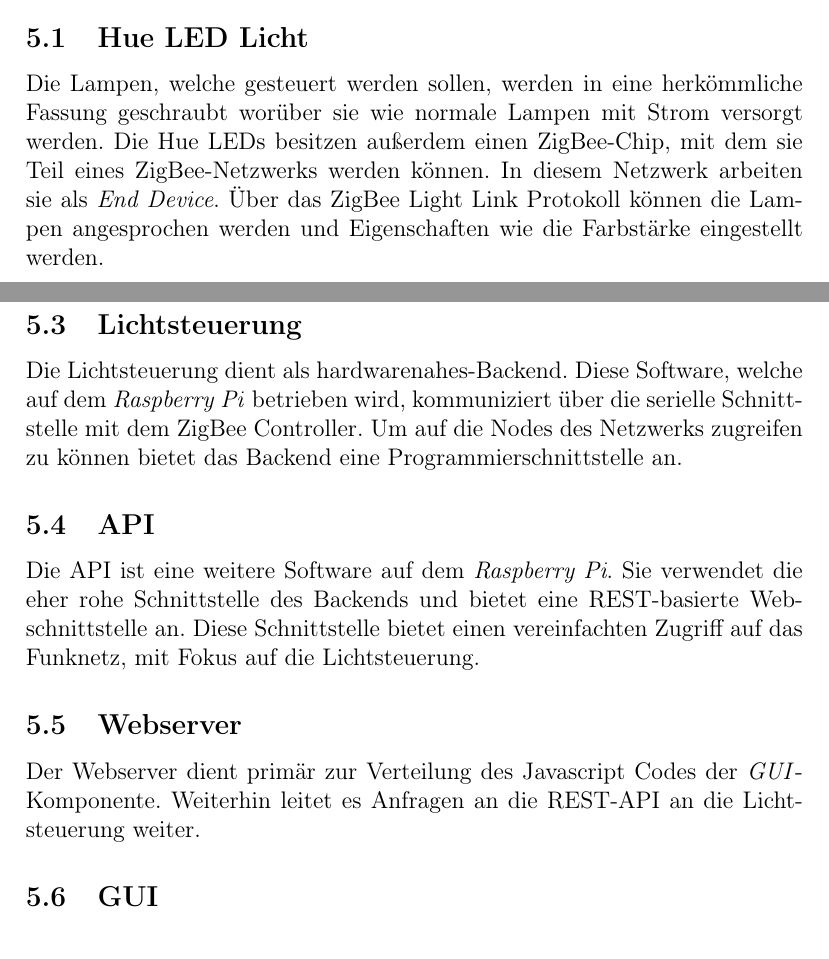
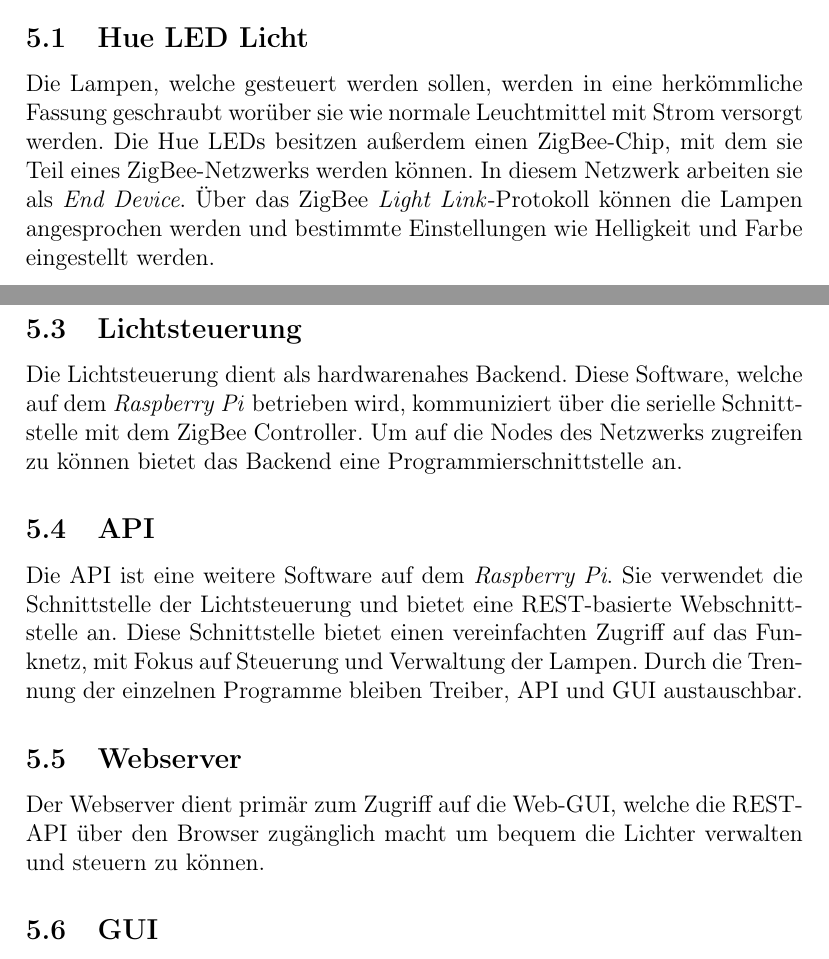
Before and after one commit to Wayneoween/dat, a LaTeX document (doc/concept.tex): two parts of pages 4 and 5 of 5 before the commit and two parts of pages 4 and 6 of 6 after it, joined at a grey line, cut so that both start at the same text. Compiled offline with pdfLaTeX.

Commit message:
update stuff
Signed-off-by: Marius Schuller <marius.schuller@googlemail.com>

```diff
--- a/doc/concept.tex
+++ b/doc/concept.tex
@@ -120,8 +120,8 @@ bestehen, welche im Weiteren genauer beschrieben werden.
 \subsection{Hue LED Licht}
 
 Die Lampen, welche gesteuert werden sollen, werden in eine herkömmliche Fassung
-geschraubt worüber sie wie normale Lampen mit Strom versorgt werden. Die Hue LEDs
+geschraubt worüber sie wie normale Leuchtmittel mit Strom versorgt werden. Die Hue LEDs
 besitzen außerdem einen ZigBee-Chip, mit dem sie Teil eines ZigBee-Netzwerks werden
-können. In diesem Netzwerk arbeiten sie als \emph{End Device}. Über das ZigBee Light
-Link Protokoll können die Lampen angesprochen werden und Eigenschaften wie die
-Farbstärke eingestellt werden.
+können. In diesem Netzwerk arbeiten sie als \emph{End Device}. Über das ZigBee
+\emph{Light Link}-Protokoll können die Lampen angesprochen werden und bestimmte
+Einstellungen wie Helligkeit und Farbe eingestellt werden.
@@ -140,7 +156,7 @@ Treiber, der auf dem \emph{Raspberry Pi} betrieben wird, verwendet.
 
 \subsection{Lichtsteuerung}
 
-Die Lichtsteuerung dient als hardwarenahes-Backend. Diese Software, welche auf
+Die Lichtsteuerung dient als hardwarenahes Backend. Diese Software, welche auf
 dem \emph{Raspberry Pi} betrieben wird, kommuniziert über die serielle
 Schnittstelle mit dem ZigBee Controller. Um auf die Nodes des Netzwerks
 zugreifen zu können bietet das Backend eine Programmierschnittstelle an.
@@ -148,15 +164,16 @@ zugreifen zu können bietet das Backend eine Programmierschnittstelle an.
 \subsection{API}
 
 Die API ist eine weitere Software auf dem \emph{Raspberry Pi}. Sie verwendet
-die eher rohe Schnittstelle des Backends und bietet eine REST-basierte
+die Schnittstelle der Lichtsteuerung und bietet eine REST-basierte
 Webschnittstelle an. Diese Schnittstelle bietet einen vereinfachten Zugriff
-auf das Funknetz, mit Fokus auf die Lichtsteuerung.
+auf das Funknetz, mit Fokus auf Steuerung und Verwaltung der Lampen. Durch die
+Trennung der einzelnen Programme bleiben Treiber, API und GUI austauschbar.
 
 \subsection{Webserver}
 
-Der Webserver dient primär zur Verteilung des Javascript Codes der
-\emph{GUI}-Komponente. Weiterhin leitet es Anfragen an die REST-API an die
-Lichtsteuerung weiter.
+Der Webserver dient primär zum Zugriff auf die Web-GUI, welche die REST-API
+über den Browser zugänglich macht um bequem die Lichter verwalten und steuern
+zu können.
 
 \subsection{GUI}
 
```
Also changed, not shown: doc/concept.pdf, doc/img/grobarchitektur.png (renamed from doc/grobarchitektur.png), doc/img/raspbee.jpg (added), doc/img/rpi2.jpg (added), doc/concept.tex (22 more changed lines).
